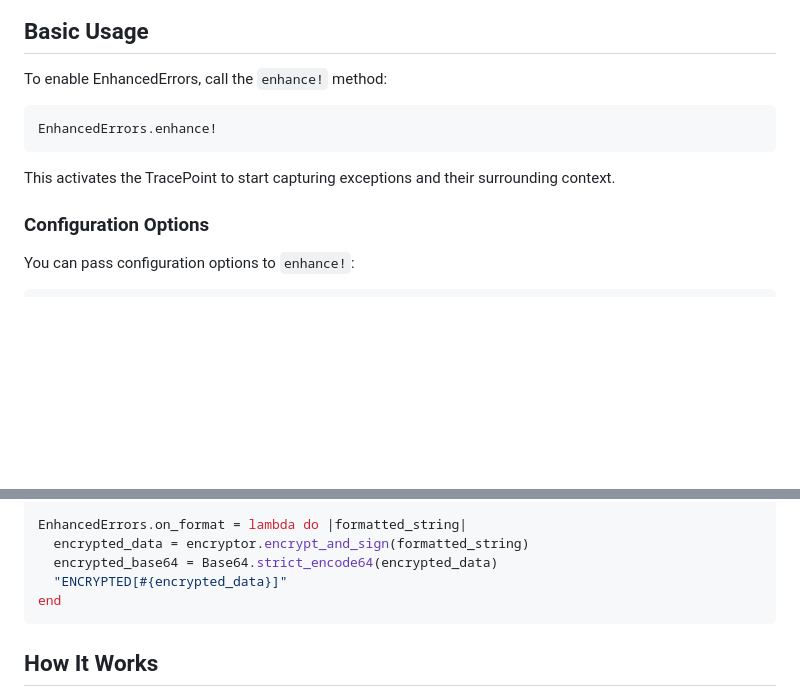
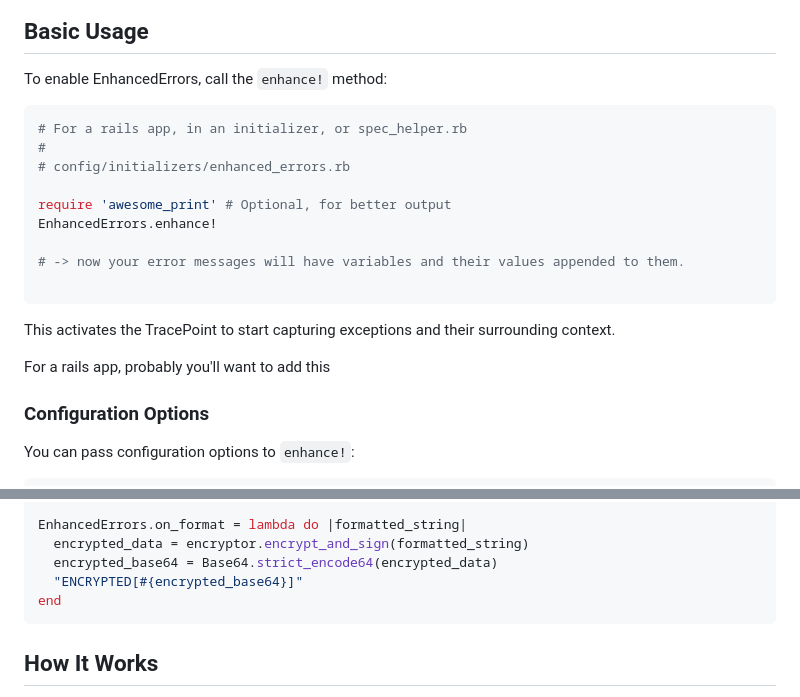
Before and after one commit to ericbeland/enhanced_errors, a Markdown page: README.md, 2 parts joined by grey strips. Rendered like a GitHub page; blank space fills up the shorter version.

Commit message:
Mention initializers in the readme

````diff
--- a/README.md
+++ b/README.md
@@ -117,10 +117,20 @@ $ gem install enhanced_errors
 To enable EnhancedErrors, call the `enhance!` method:
 
 ```ruby
+# For a rails app, in an initializer, or spec_helper.rb
+#
+# config/initializers/enhanced_errors.rb
+
+require 'awesome_print' # Optional, for better output
 EnhancedErrors.enhance!
+
+# -> now your error messages will have variables and their values appended to them.
+
 ```
 
 This activates the TracePoint to start capturing exceptions and their surrounding context.
+
+For a rails app, probably you'll want to add this
 
 ### Configuration Options
 
@@ -319,7 +329,7 @@ encryptor = ENCRYPTOR
 EnhancedErrors.on_format = lambda do |formatted_string|
   encrypted_data = encryptor.encrypt_and_sign(formatted_string)
   encrypted_base64 = Base64.strict_encode64(encrypted_data)
-  "ENCRYPTED[#{encrypted_data}]"
+  "ENCRYPTED[#{encrypted_base64}]"
 end
 ```
 
````
